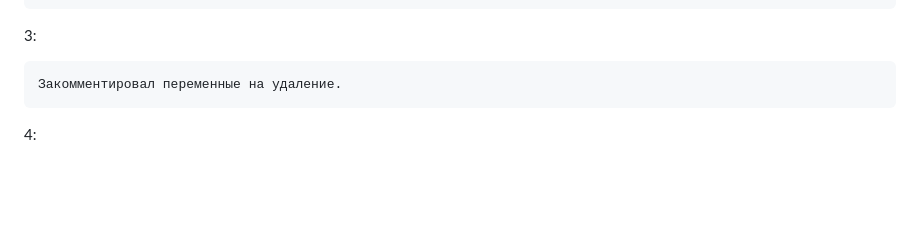
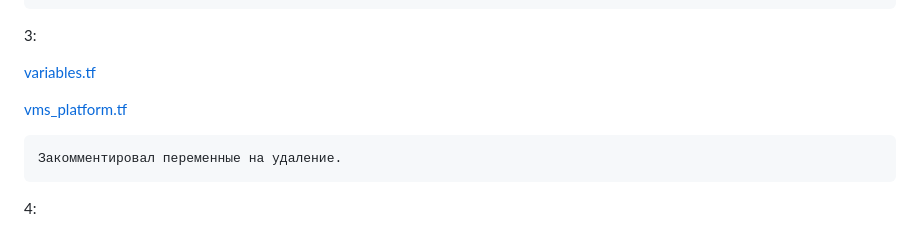
Before and after one commit to alshelk/devops-netology, a Markdown page: HW07_ter_02_syntax/README.md, the part around the change. Drawn GitHub-style; blank space fills up the shorter version.

Commit message:
[HW07-ter-02-syntax] v1.1

````diff
--- a/HW07_ter_02_syntax/README.md
+++ b/HW07_ter_02_syntax/README.md
@@ -451,6 +451,10 @@ variable "vm_metadata" {
 
 3:
 
+[variables.tf](src%2Fvariables.tf)
+
+[vms_platform.tf](src%2Fvms_platform.tf)
+
 ```text
 Закомментировал переменные на удаление.
 ```
````
